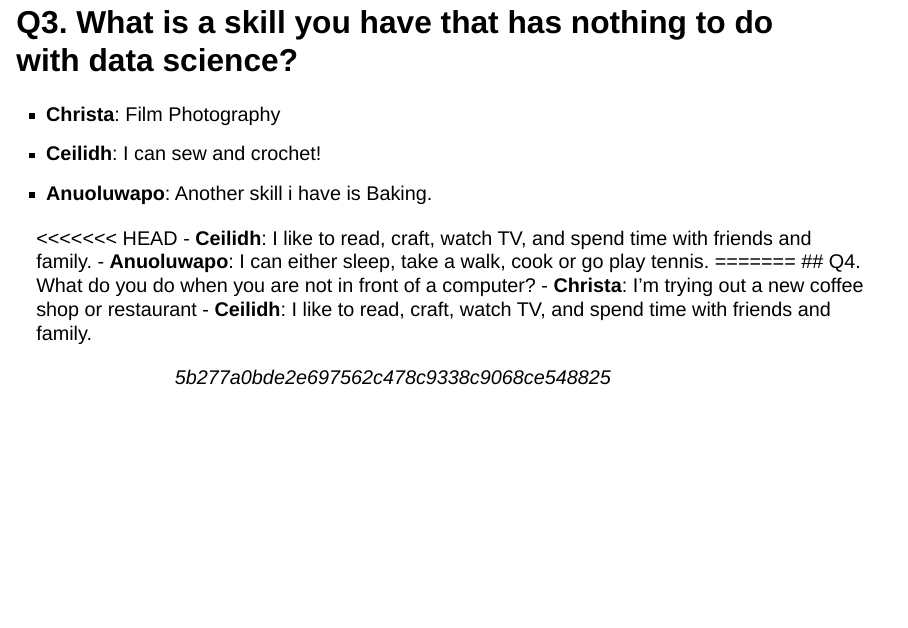
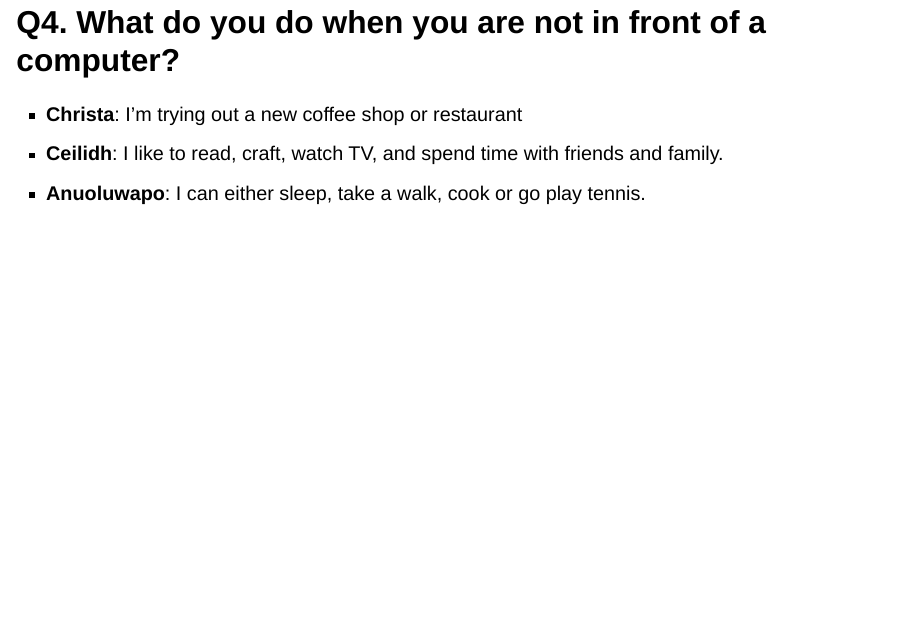
Before and after one commit to ceilidhtorrance/DSCI_521_lab3-group_group04, a Quarto document (group_project/index.qmd): page 5 of 5 before the commit and page 6 of 6 after it. Rendered offline with R 4.5, knitr and Pandoc in place of Quarto, with nearby package versions; drawn as Slidy slides in place of the format the file asks for.

Commit message:
my answers

```diff
--- a/group_project/index.qmd
+++ b/group_project/index.qmd
@@ -26,12 +26,7 @@ Anuoluwapo Akinkunmi, Christa Ingabire, Ceilidh Torrance
 - **Anuoluwapo**: Another skill i have is Baking.
 
 
-<<<<<<< HEAD
-- **Ceilidh**: I like to read, craft, watch TV, and spend time with friends and family.
-- **Anuoluwapo**: I can either sleep, take a walk, cook or go play tennis.
-=======
 ## Q4. What do you do when you are not in front of a computer?
 - **Christa**: I'm trying out a new coffee shop or restaurant
 - **Ceilidh**: I like to read, craft, watch TV, and spend time with friends and family.
-
->>>>>>> 5b277a0bde2e697562c478c9338c9068ce548825
+- **Anuoluwapo**: I can either sleep, take a walk, cook or go play tennis.
```
